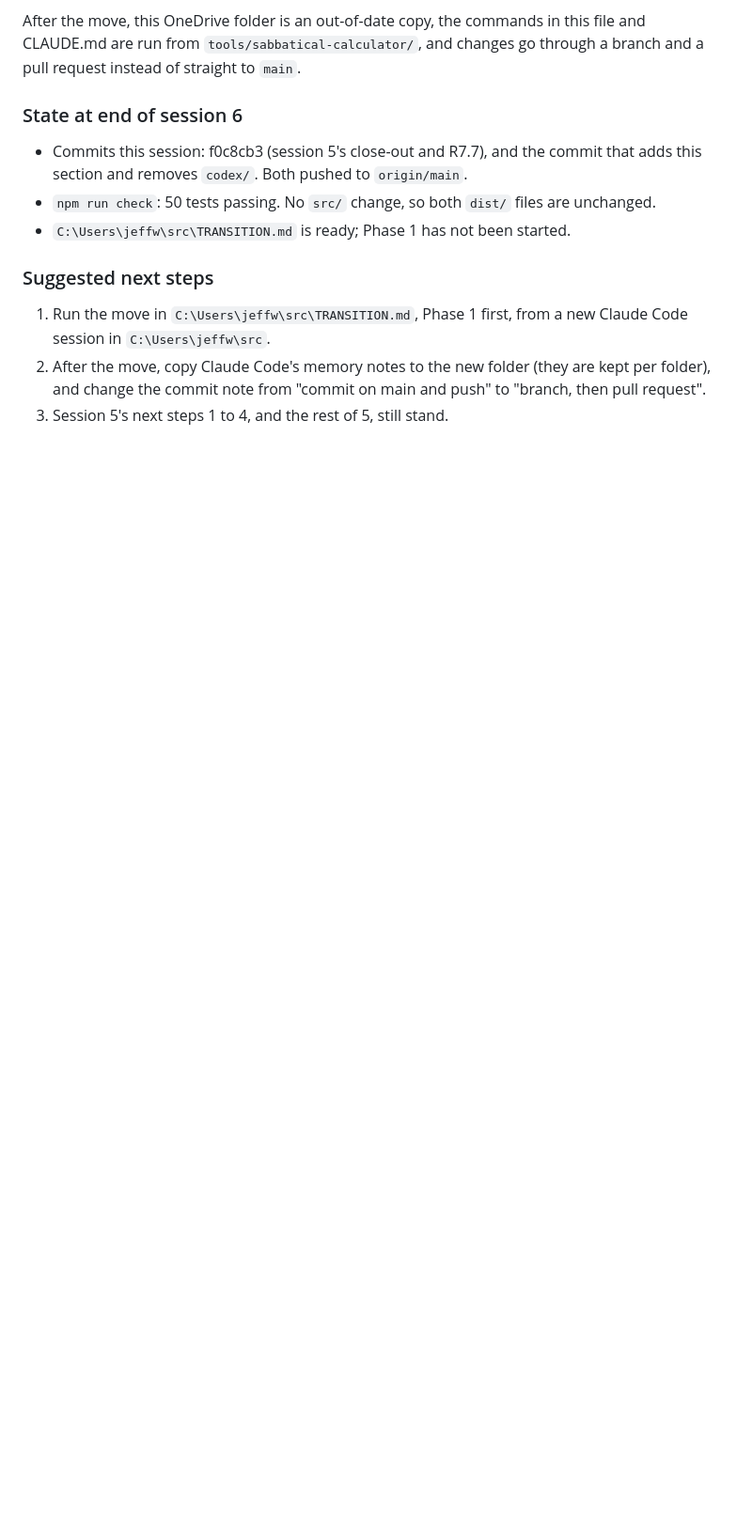
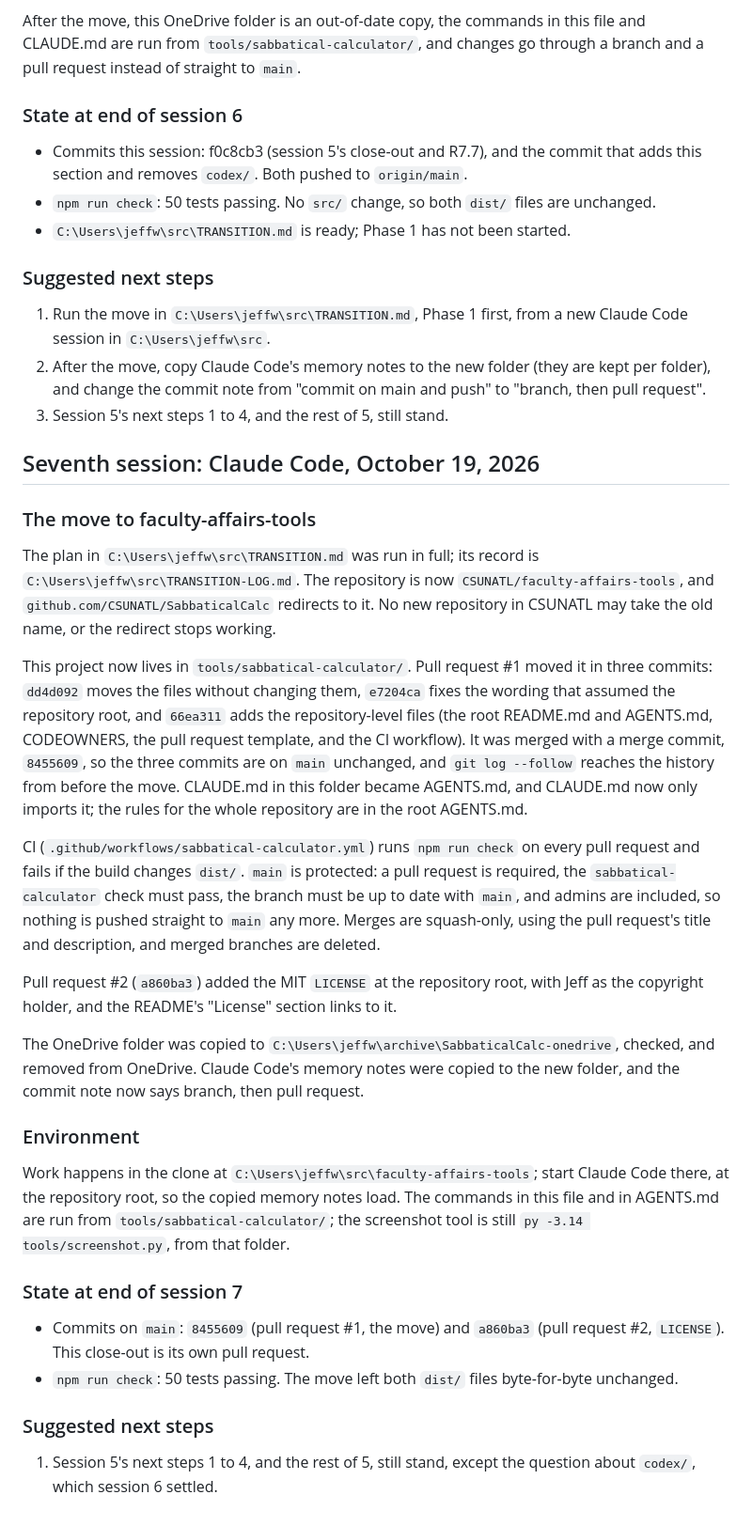
Before and after one commit to CSUNATL/SabbaticalCalc, a Markdown page: tools/sabbatical-calculator/HANDOFF.md, the part around the change. Shown at 94% size. Drawn GitHub-style; blank space fills up the shorter version.

Commit message:
Close out session 7 in HANDOFF.md; record the move to faculty-affairs-tools (#3)
## Request

Close out HANDOFF.md now that the move is finished. Its last "Suggested
next steps" still said to run the move and that none of the plan had
been run, and the resume workflow starts from the first next step
(TRANSITION.md, Phase 6 follow-ups).

## What changed

- `tools/sabbatical-calculator/HANDOFF.md`: a new "Seventh session"
section that records the move (the rename and redirect, the three
commits in pull request #1, AGENTS.md, CI, branch protection,
squash-only merges), the `LICENSE` from pull request #2, the archived
OneDrive folder and the copied memory notes. It adds an Environment note
on where to work and run commands, the state at the end of the session,
and the next steps carried over from session 5. Earlier sessions are
left as they were, as the historical record.

## How verified

- `npm run check` from `tools/sabbatical-calculator/`: 50 tests, 50
pass; `dist/` unchanged.
- Commit hashes in the new section checked against `git log` on `main`.

🤖 Generated with [Claude Code](https://claude.com/claude-code)

https://claude.ai/code/session_01EiLzz5WRjUqcTFubCbVPc7

Co-authored-by: Claude Opus 5.5 <noreply@anthropic.com>

```diff
--- a/tools/sabbatical-calculator/HANDOFF.md
+++ b/tools/sabbatical-calculator/HANDOFF.md
@@ -286,3 +286,30 @@ After the move, this OneDrive folder is an out-of-date copy, the commands in thi
 1. Run the move in `C:\Users\jeffw\src\TRANSITION.md`, Phase 1 first, from a new Claude Code session in `C:\Users\jeffw\src`.
 2. After the move, copy Claude Code's memory notes to the new folder (they are kept per folder), and change the commit note from "commit on main and push" to "branch, then pull request".
 3. Session 5's next steps 1 to 4, and the rest of 5, still stand.
+
+## Seventh session: Claude Code, October 19, 2026
+
+### The move to faculty-affairs-tools
+
+The plan in `C:\Users\jeffw\src\TRANSITION.md` was run in full; its record is `C:\Users\jeffw\src\TRANSITION-LOG.md`. The repository is now `CSUNATL/faculty-affairs-tools`, and `github.com/CSUNATL/SabbaticalCalc` redirects to it. No new repository in CSUNATL may take the old name, or the redirect stops working.
+
+This project now lives in `tools/sabbatical-calculator/`. Pull request #1 moved it in three commits: `dd4d092` moves the files without changing them, `e7204ca` fixes the wording that assumed the repository root, and `66ea311` adds the repository-level files (the root README.md and AGENTS.md, CODEOWNERS, the pull request template, and the CI workflow). It was merged with a merge commit, `8455609`, so the three commits are on `main` unchanged, and `git log --follow` reaches the history from before the move. CLAUDE.md in this folder became AGENTS.md, and CLAUDE.md now only imports it; the rules for the whole repository are in the root AGENTS.md.
+
+CI (`.github/workflows/sabbatical-calculator.yml`) runs `npm run check` on every pull request and fails if the build changes `dist/`. `main` is protected: a pull request is required, the `sabbatical-calculator` check must pass, the branch must be up to date with `main`, and admins are included, so nothing is pushed straight to `main` any more. Merges are squash-only, using the pull request's title and description, and merged branches are deleted.
+
+Pull request #2 (`a860ba3`) added the MIT `LICENSE` at the repository root, with Jeff as the copyright holder, and the README's "License" section links to it.
+
+The OneDrive folder was copied to `C:\Users\jeffw\archive\SabbaticalCalc-onedrive`, checked, and removed from OneDrive. Claude Code's memory notes were copied to the new folder, and the commit note now says branch, then pull request.
+
+### Environment
+
+Work happens in the clone at `C:\Users\jeffw\src\faculty-affairs-tools`; start Claude Code there, at the repository root, so the copied memory notes load. The commands in this file and in AGENTS.md are run from `tools/sabbatical-calculator/`; the screenshot tool is still `py -3.14 tools/screenshot.py`, from that folder.
+
+### State at end of session 7
+
+- Commits on `main`: `8455609` (pull request #1, the move) and `a860ba3` (pull request #2, `LICENSE`). This close-out is its own pull request.
+- `npm run check`: 50 tests passing. The move left both `dist/` files byte-for-byte unchanged.
+
+### Suggested next steps
+
+1. Session 5's next steps 1 to 4, and the rest of 5, still stand, except the question about `codex/`, which session 6 settled.
```
